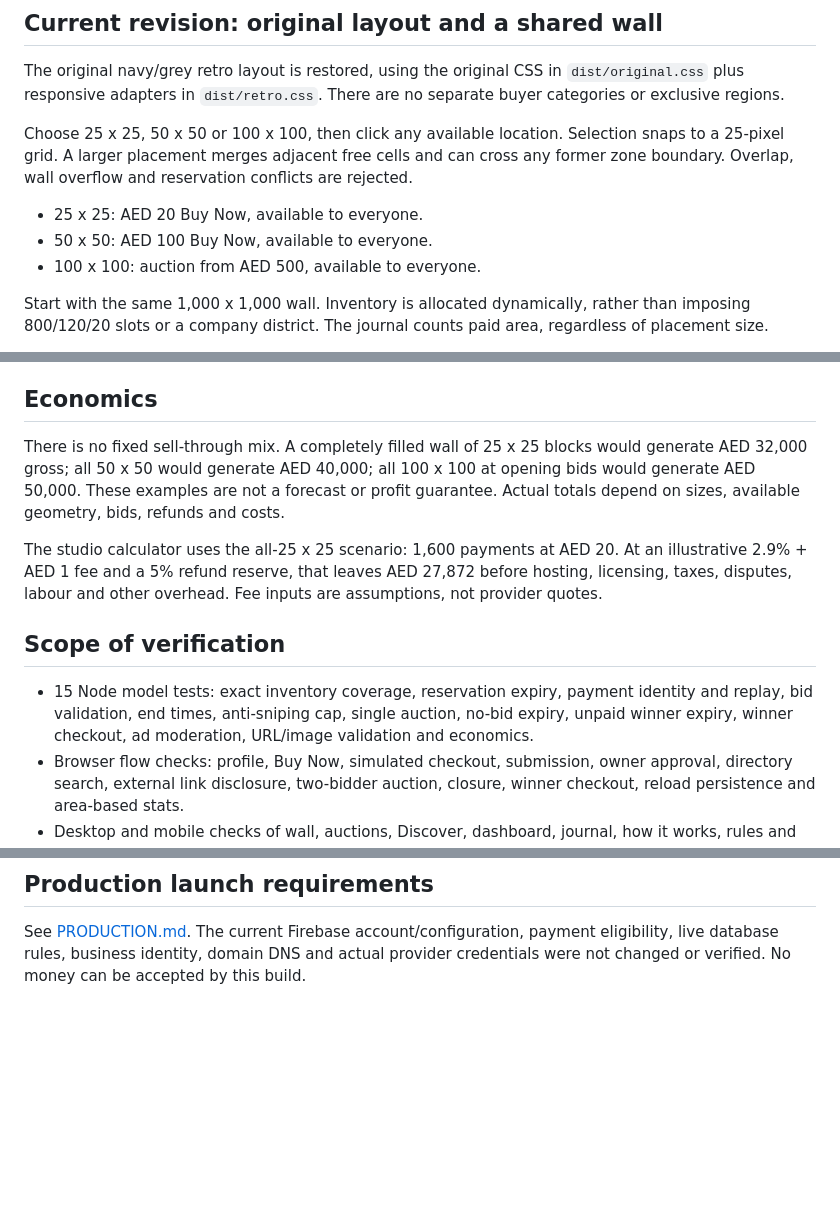
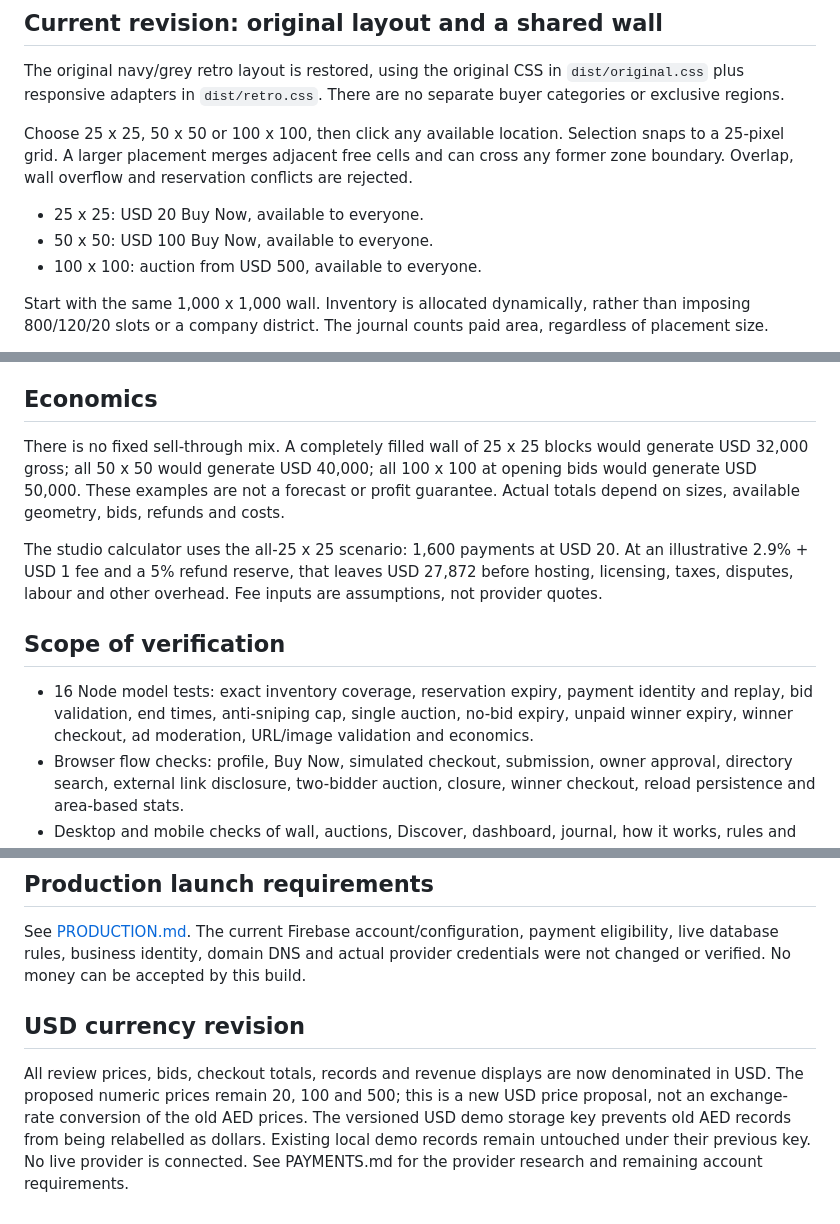
Before and after one commit to ANSHUMANTheOne/money, a Markdown page: next/REVIEW.md, 3 parts joined by grey strips. Drawn GitHub-style; blank space fills up the shorter version.

Commit message:
Use explicit USD pricing and records: README.md

```diff
--- a/next/REVIEW.md
+++ b/next/REVIEW.md
@@ -28,9 +28,9 @@ The original navy/grey retro layout is restored, using the original CSS in `dist
 
 Choose 25 x 25, 50 x 50 or 100 x 100, then click any available location. Selection snaps to a 25-pixel grid. A larger placement merges adjacent free cells and can cross any former zone boundary. Overlap, wall overflow and reservation conflicts are rejected.
 
-- 25 x 25: AED 20 Buy Now, available to everyone.
-- 50 x 50: AED 100 Buy Now, available to everyone.
-- 100 x 100: auction from AED 500, available to everyone.
+- 25 x 25: USD 20 Buy Now, available to everyone.
+- 50 x 50: USD 100 Buy Now, available to everyone.
+- 100 x 100: auction from USD 500, available to everyone.
 
 Start with the same 1,000 x 1,000 wall. Inventory is allocated dynamically, rather than imposing 800/120/20 slots or a company district. The journal counts paid area, regardless of placement size.
 
@@ -44,13 +44,13 @@ Buy Now for the two smaller sizes, one featured 48-hour auction at a time for th
 
 ## Economics
 
-There is no fixed sell-through mix. A completely filled wall of 25 x 25 blocks would generate AED 32,000 gross; all 50 x 50 would generate AED 40,000; all 100 x 100 at opening bids would generate AED 50,000. These examples are not a forecast or profit guarantee. Actual totals depend on sizes, available geometry, bids, refunds and costs.
+There is no fixed sell-through mix. A completely filled wall of 25 x 25 blocks would generate USD 32,000 gross; all 50 x 50 would generate USD 40,000; all 100 x 100 at opening bids would generate USD 50,000. These examples are not a forecast or profit guarantee. Actual totals depend on sizes, available geometry, bids, refunds and costs.
 
-The studio calculator uses the all-25 x 25 scenario: 1,600 payments at AED 20. At an illustrative 2.9% + AED 1 fee and a 5% refund reserve, that leaves AED 27,872 before hosting, licensing, taxes, disputes, labour and other overhead. Fee inputs are assumptions, not provider quotes.
+The studio calculator uses the all-25 x 25 scenario: 1,600 payments at USD 20. At an illustrative 2.9% + USD 1 fee and a 5% refund reserve, that leaves USD 27,872 before hosting, licensing, taxes, disputes, labour and other overhead. Fee inputs are assumptions, not provider quotes.
 
 ## Scope of verification
 
-- 15 Node model tests: exact inventory coverage, reservation expiry, payment identity and replay, bid validation, end times, anti-sniping cap, single auction, no-bid expiry, unpaid winner expiry, winner checkout, ad moderation, URL/image validation and economics.
+- 16 Node model tests: exact inventory coverage, reservation expiry, payment identity and replay, bid validation, end times, anti-sniping cap, single auction, no-bid expiry, unpaid winner expiry, winner checkout, ad moderation, URL/image validation and economics.
 - Browser flow checks: profile, Buy Now, simulated checkout, submission, owner approval, directory search, external link disclosure, two-bidder auction, closure, winner checkout, reload persistence and area-based stats.
 - Desktop and mobile checks of wall, auctions, Discover, dashboard, journal, how it works, rules and studio, with no horizontal page overflow.
 - Saved desktop and mobile screenshots were inspected.
@@ -60,3 +60,7 @@ These checks validate the review application. Local browser checks do not provid
 ## Production launch requirements
 
 See [PRODUCTION.md](PRODUCTION.md). The current Firebase account/configuration, payment eligibility, live database rules, business identity, domain DNS and actual provider credentials were not changed or verified. No money can be accepted by this build.
+
+## USD currency revision
+
+All review prices, bids, checkout totals, records and revenue displays are now denominated in USD. The proposed numeric prices remain 20, 100 and 500; this is a new USD price proposal, not an exchange-rate conversion of the old AED prices. The versioned USD demo storage key prevents old AED records from being relabelled as dollars. Existing local demo records remain untouched under their previous key. No live provider is connected. See PAYMENTS.md for the provider research and remaining account requirements.
```
